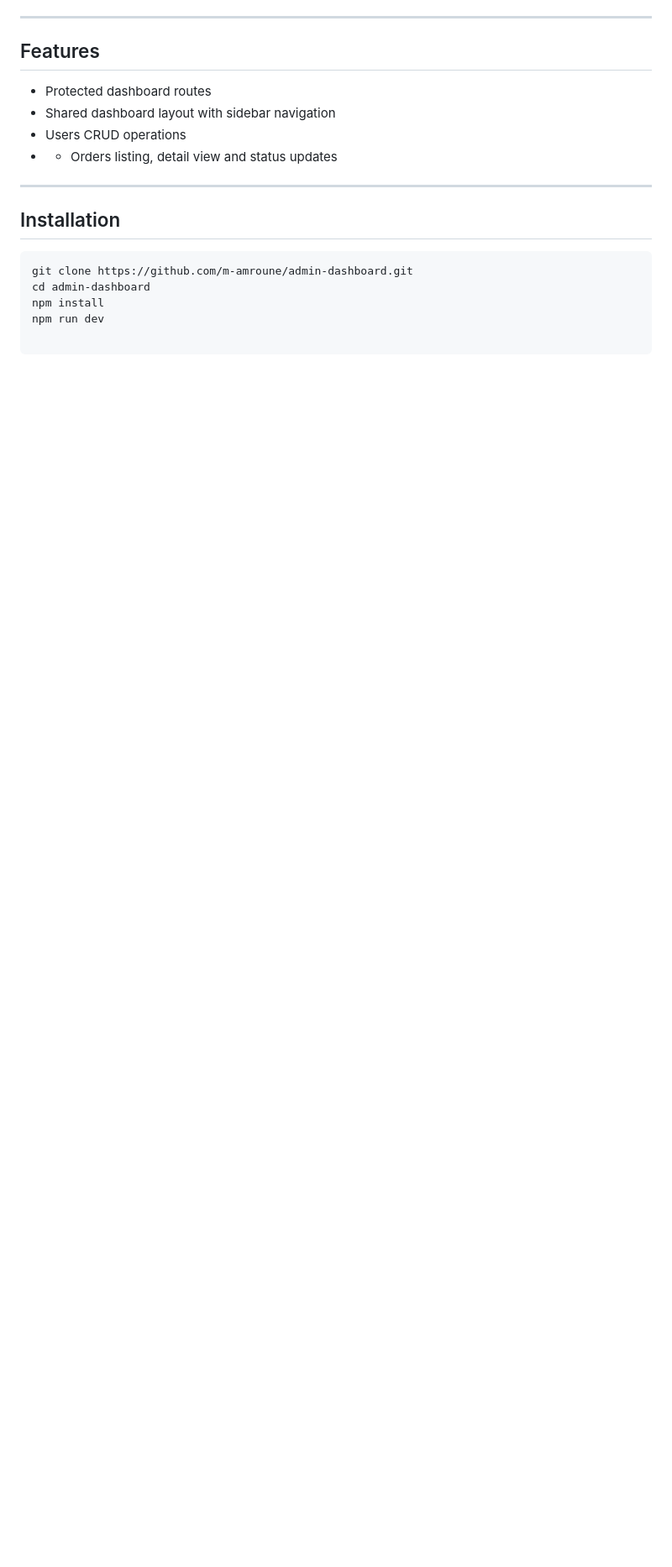
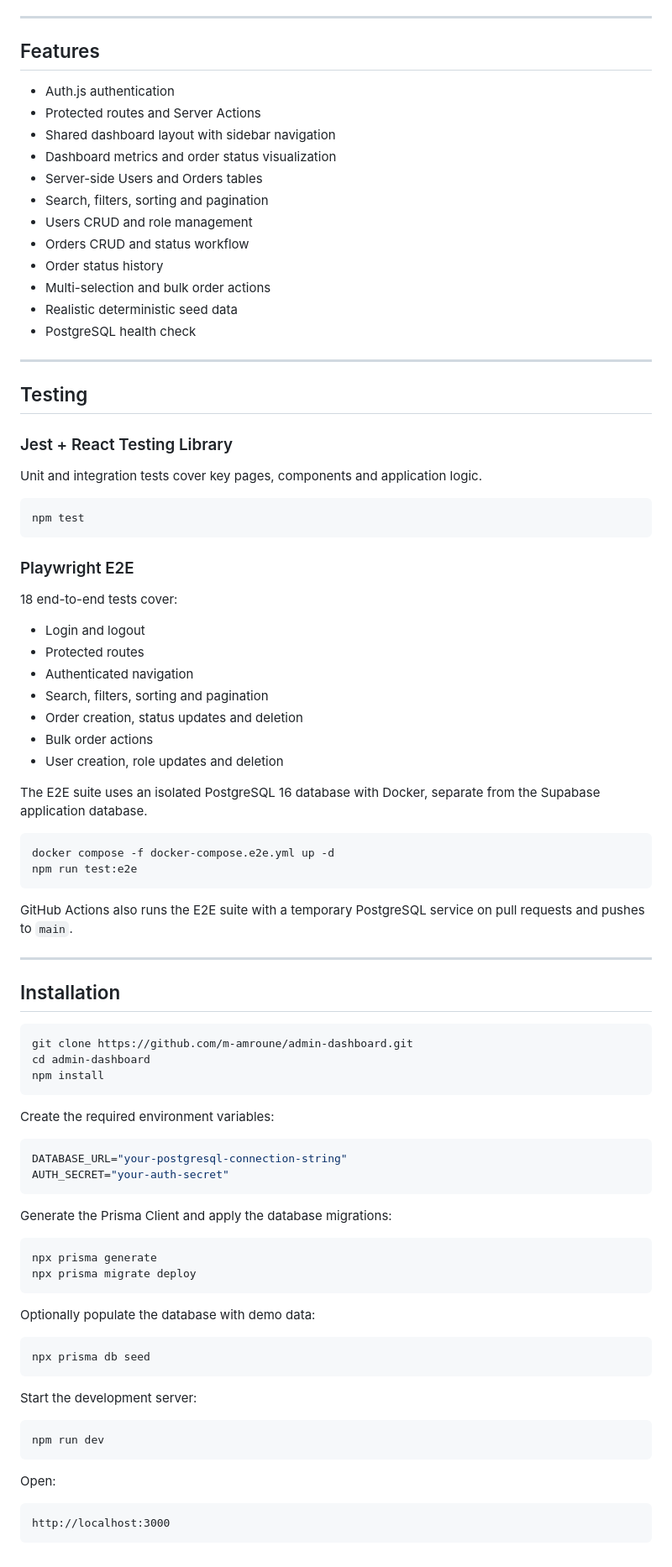
Before and after one commit to m-amroune/admin-dashboard, a Markdown page: README.md, the part around one of its changes. Shown at 84% size. GitHub-like rendering; blank space fills up the shorter version.

Commit message:
docs: update README and login preview

````diff
--- a/README.md
+++ b/README.md
@@ -67,10 +81,51 @@ The dashboard includes the following modules:
 
 ## Features
 
-- Protected dashboard routes
+- Auth.js authentication
+- Protected routes and Server Actions
 - Shared dashboard layout with sidebar navigation
-- Users CRUD operations
-- - Orders listing, detail view and status updates
+- Dashboard metrics and order status visualization
+- Server-side Users and Orders tables
+- Search, filters, sorting and pagination
+- Users CRUD and role management
+- Orders CRUD and status workflow
+- Order status history
+- Multi-selection and bulk order actions
+- Realistic deterministic seed data
+- PostgreSQL health check
+
+---
+
+## Testing
+
+### Jest + React Testing Library
+
+Unit and integration tests cover key pages, components and application logic.
+
+```bash
+npm test
+```
+
+### Playwright E2E
+
+18 end-to-end tests cover:
+
+- Login and logout
+- Protected routes
+- Authenticated navigation
+- Search, filters, sorting and pagination
+- Order creation, status updates and deletion
+- Bulk order actions
+- User creation, role updates and deletion
+
+The E2E suite uses an isolated PostgreSQL 16 database with Docker, separate from the Supabase application database.
+
+```bash
+docker compose -f docker-compose.e2e.yml up -d
+npm run test:e2e
+```
+
+GitHub Actions also runs the E2E suite with a temporary PostgreSQL service on pull requests and pushes to `main`.
 
 ---
 
@@ -80,6 +135,36 @@ The dashboard includes the following modules:
 git clone https://github.com/m-amroune/admin-dashboard.git
 cd admin-dashboard
 npm install
+```
+
+Create the required environment variables:
+
+```env
+DATABASE_URL="your-postgresql-connection-string"
+AUTH_SECRET="your-auth-secret"
+```
+
+Generate the Prisma Client and apply the database migrations:
+
+```bash
+npx prisma generate
+npx prisma migrate deploy
+```
+
+Optionally populate the database with demo data:
+
+```bash
+npx prisma db seed
+```
+
+Start the development server:
+
+```bash
 npm run dev
+```
 
+Open:
+
+```text
+http://localhost:3000
 ```
````
Also changed, not shown: other parts of README.md (+31 -17 lines), assets/admin-dashboard-preview.png, 1 other file.
